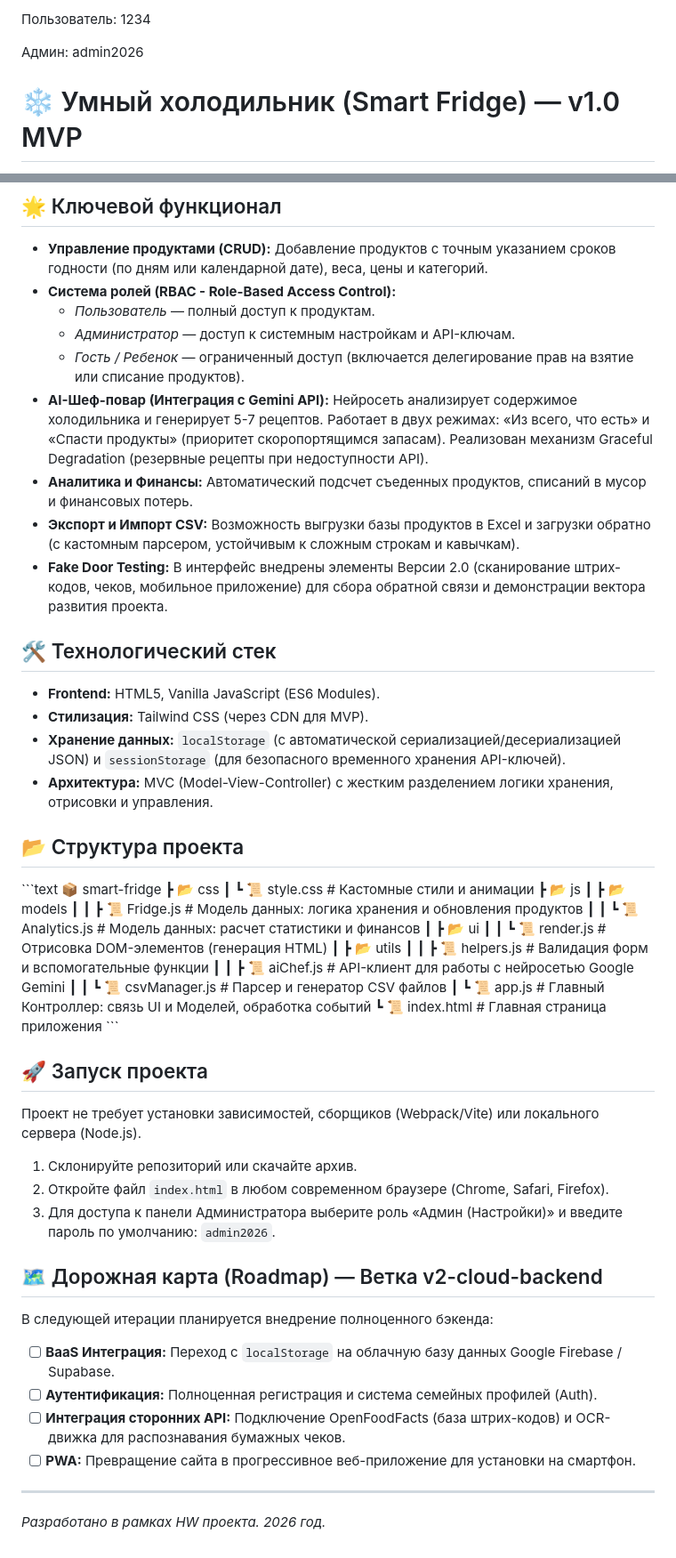
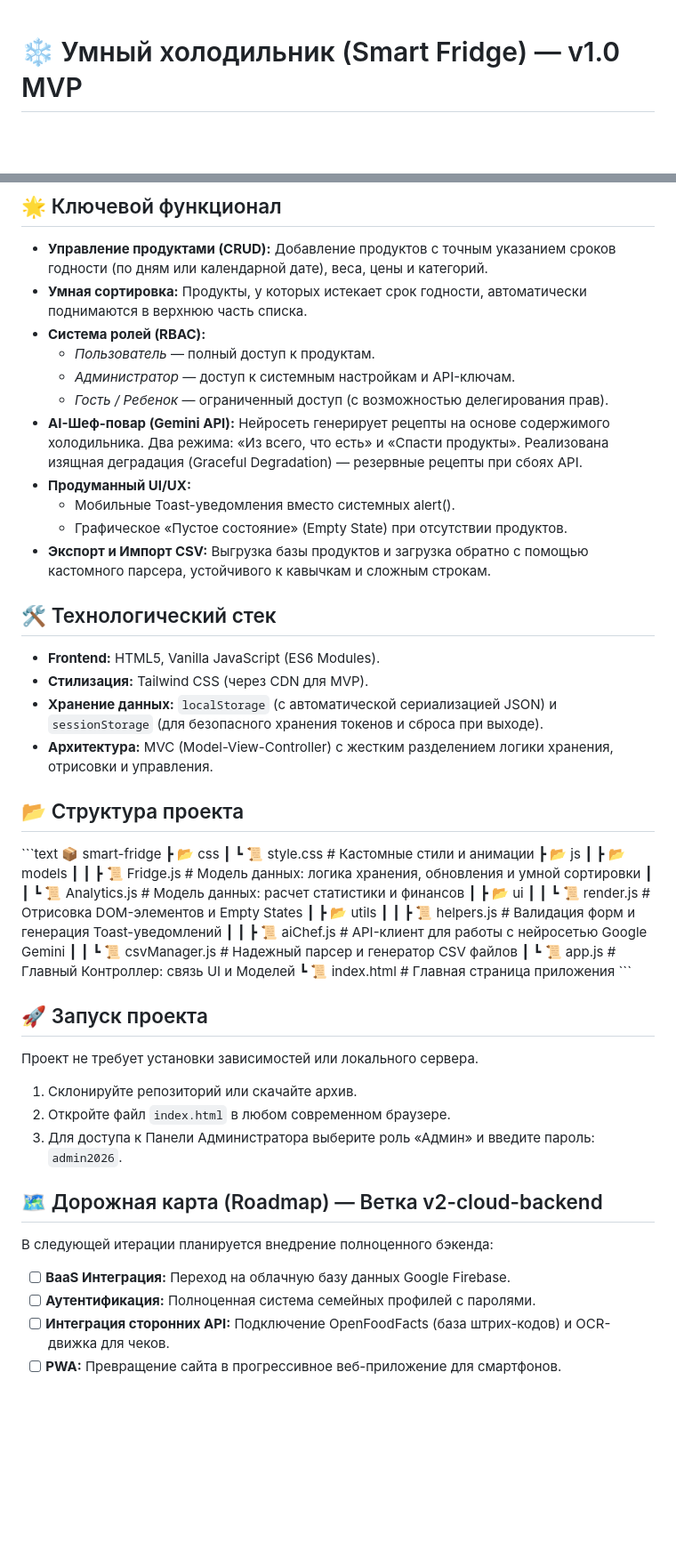
Before and after one commit to DubnovAlexey/smart-fridge-app, a Markdown page: README.md, 2 parts joined by grey strips. Shown at 89% size. Rendered like a GitHub page; blank space fills up the shorter version.

Commit message:
update README.md: refine project features and enhance clarity for Smart Fridge v1.0 MVP

```diff
--- a/README.md
+++ b/README.md
@@ -1,7 +1,3 @@
-Пользователь: 1234
-
-Админ: admin2026
-
 # ❄️ Умный холодильник (Smart Fridge) — v1.0 MVP
 
 **Умный холодильник** — это современное веб-приложение для управления домашними запасами продуктов. Проект помогает минимизировать пищевые отходы (Food Waste), контролировать сроки годности и планировать меню с помощью искусственного интеллекта.
@@ -11,20 +7,22 @@
 ## 🌟 Ключевой функционал
 
 *   **Управление продуктами (CRUD):** Добавление продуктов с точным указанием сроков годности (по дням или календарной дате), веса, цены и категорий.
-*   **Система ролей (RBAC - Role-Based Access Control):**
+*   **Умная сортировка:** Продукты, у которых истекает срок годности, автоматически поднимаются в верхнюю часть списка.
+*   **Система ролей (RBAC):**
     *   *Пользователь* — полный доступ к продуктам.
     *   *Администратор* — доступ к системным настройкам и API-ключам.
-    *   *Гость / Ребенок* — ограниченный доступ (включается делегирование прав на взятие или списание продуктов).
-*   **AI-Шеф-повар (Интеграция с Gemini API):** Нейросеть анализирует содержимое холодильника и генерирует 5-7 рецептов. Работает в двух режимах: «Из всего, что есть» и «Спасти продукты» (приоритет скоропортящимся запасам). Реализован механизм Graceful Degradation (резервные рецепты при недоступности API).
-*   **Аналитика и Финансы:** Автоматический подсчет съеденных продуктов, списаний в мусор и финансовых потерь.
-*   **Экспорт и Импорт CSV:** Возможность выгрузки базы продуктов в Excel и загрузки обратно (с кастомным парсером, устойчивым к сложным строкам и кавычкам).
-*   **Fake Door Testing:** В интерфейс внедрены элементы Версии 2.0 (сканирование штрих-кодов, чеков, мобильное приложение) для сбора обратной связи и демонстрации вектора развития проекта.
+    *   *Гость / Ребенок* — ограниченный доступ (с возможностью делегирования прав).
+*   **AI-Шеф-повар (Gemini API):** Нейросеть генерирует рецепты на основе содержимого холодильника. Два режима: «Из всего, что есть» и «Спасти продукты». Реализована изящная деградация (Graceful Degradation) — резервные рецепты при сбоях API.
+*   **Продуманный UI/UX:**
+    *   Мобильные Toast-уведомления вместо системных alert().
+    *   Графическое «Пустое состояние» (Empty State) при отсутствии продуктов.
+*   **Экспорт и Импорт CSV:** Выгрузка базы продуктов и загрузка обратно с помощью кастомного парсера, устойчивого к кавычкам и сложным строкам.
 
 ## 🛠 Технологический стек
 
 *   **Frontend:** HTML5, Vanilla JavaScript (ES6 Modules).
 *   **Стилизация:** Tailwind CSS (через CDN для MVP).
-*   **Хранение данных:** `localStorage` (с автоматической сериализацией/десериализацией JSON) и `sessionStorage` (для безопасного временного хранения API-ключей).
+*   **Хранение данных:** `localStorage` (с автоматической сериализацией JSON) и `sessionStorage` (для безопасного хранения токенов и сброса при выходе).
 *   **Архитектура:** MVC (Model-View-Controller) с жестким разделением логики хранения, отрисовки и управления.
 
 ## 📂 Структура проекта
@@ -35,32 +33,29 @@
 ┃ ┗ 📜 style.css           # Кастомные стили и анимации
 ┣ 📂 js
 ┃ ┣ 📂 models
-┃ ┃ ┣ 📜 Fridge.js         # Модель данных: логика хранения и обновления продуктов
+┃ ┃ ┣ 📜 Fridge.js         # Модель данных: логика хранения, обновления и умной сортировки
 ┃ ┃ ┗ 📜 Analytics.js      # Модель данных: расчет статистики и финансов
 ┃ ┣ 📂 ui
-┃ ┃ ┗ 📜 render.js         # Отрисовка DOM-элементов (генерация HTML)
+┃ ┃ ┗ 📜 render.js         # Отрисовка DOM-элементов и Empty States
 ┃ ┣ 📂 utils
-┃ ┃ ┣ 📜 helpers.js        # Валидация форм и вспомогательные функции
+┃ ┃ ┣ 📜 helpers.js        # Валидация форм и генерация Toast-уведомлений
 ┃ ┃ ┣ 📜 aiChef.js         # API-клиент для работы с нейросетью Google Gemini
-┃ ┃ ┗ 📜 csvManager.js     # Парсер и генератор CSV файлов
-┃ ┗ 📜 app.js              # Главный Контроллер: связь UI и Моделей, обработка событий
+┃ ┃ ┗ 📜 csvManager.js     # Надежный парсер и генератор CSV файлов
+┃ ┗ 📜 app.js              # Главный Контроллер: связь UI и Моделей
 ┗ 📜 index.html            # Главная страница приложения
 \`\`\`
 
 ## 🚀 Запуск проекта
 
-Проект не требует установки зависимостей, сборщиков (Webpack/Vite) или локального сервера (Node.js).
+Проект не требует установки зависимостей или локального сервера.
 1. Склонируйте репозиторий или скачайте архив.
-2. Откройте файл `index.html` в любом современном браузере (Chrome, Safari, Firefox).
-3. Для доступа к панели Администратора выберите роль «Админ (Настройки)» и введите пароль по умолчанию: `admin2026`.
+2. Откройте файл `index.html` в любом современном браузере.
+3. Для доступа к Панели Администратора выберите роль «Админ» и введите пароль: `admin2026`.
 
 ## 🗺 Дорожная карта (Roadmap) — Ветка v2-cloud-backend
 
 В следующей итерации планируется внедрение полноценного бэкенда:
-*   [ ] **BaaS Интеграция:** Переход с `localStorage` на облачную базу данных Google Firebase / Supabase.
-*   [ ] **Аутентификация:** Полноценная регистрация и система семейных профилей (Auth).
-*   [ ] **Интеграция сторонних API:** Подключение OpenFoodFacts (база штрих-кодов) и OCR-движка для распознавания бумажных чеков.
-*   [ ] **PWA:** Превращение сайта в прогрессивное веб-приложение для установки на смартфон.
-
----
-*Разработано в рамках HW проекта. 2026 год.*
+*   [ ] **BaaS Интеграция:** Переход на облачную базу данных Google Firebase.
+*   [ ] **Аутентификация:** Полноценная система семейных профилей с паролями.
+*   [ ] **Интеграция сторонних API:** Подключение OpenFoodFacts (база штрих-кодов) и OCR-движка для чеков.
+*   [ ] **PWA:** Превращение сайта в прогрессивное веб-приложение для смартфонов.
```
